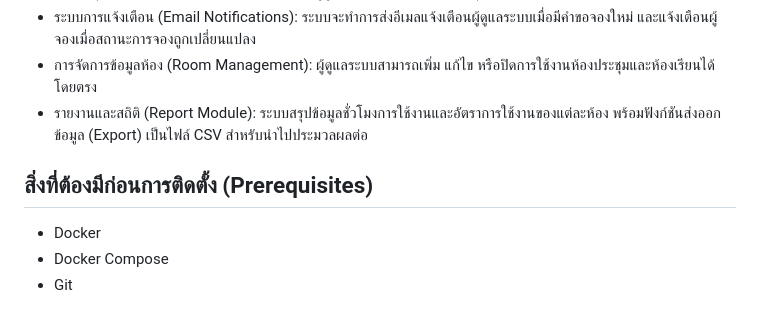
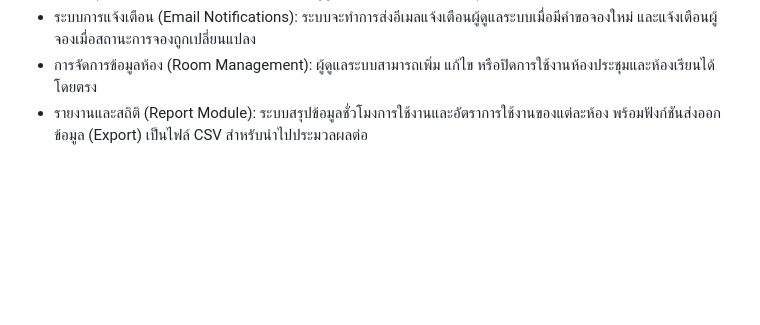
Before and after one commit to 6610685239/CN334-Room-Booking, a Markdown page: README.md, the part around the change. Rendered like a GitHub page; blank space fills up the shorter version.

```diff
--- a/README.md
+++ b/README.md
@@ -12,9 +12,3 @@
 * ระบบการแจ้งเตือน (Email Notifications): ระบบจะทำการส่งอีเมลแจ้งเตือนผู้ดูแลระบบเมื่อมีคำขอจองใหม่ และแจ้งเตือนผู้จองเมื่อสถานะการจองถูกเปลี่ยนแปลง
 * การจัดการข้อมูลห้อง (Room Management): ผู้ดูแลระบบสามารถเพิ่ม แก้ไข หรือปิดการใช้งานห้องประชุมและห้องเรียนได้โดยตรง
 * รายงานและสถิติ (Report Module): ระบบสรุปข้อมูลชั่วโมงการใช้งานและอัตราการใช้งานของแต่ละห้อง พร้อมฟังก์ชันส่งออกข้อมูล (Export) เป็นไฟล์ CSV สำหรับนำไปประมวลผลต่อ
-
-## สิ่งที่ต้องมีก่อนการติดตั้ง (Prerequisites)
-
-* Docker
-* Docker Compose
-* Git
```
